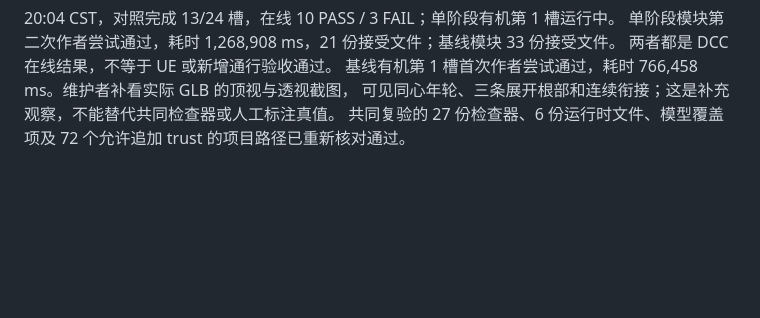
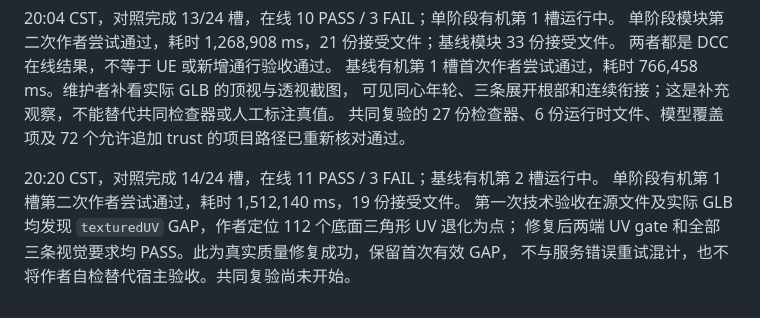
Before and after one commit to stone-SJH/game, a Markdown page: knowledgebase/worker-modeling-r0-r6-execution.md, the part around the change. Drawn GitHub-style; blank space fills up the shorter version.

Commit message:
docs(worker): record verified organic UV repair in comparison

```diff
--- a/knowledgebase/worker-modeling-r0-r6-execution.md
+++ b/knowledgebase/worker-modeling-r0-r6-execution.md
@@ -273,3 +273,9 @@ UE probe 的补充入口目前仅通过语法检查，真实执行尚未开始
 基线有机第 1 槽首次作者尝试通过，耗时 766,458 ms。维护者补看实际 GLB 的顶视与透视截图，
 可见同心年轮、三条展开根部和连续衔接；这是补充观察，不能替代共同检查器或人工标注真值。
 共同复验的 27 份检查器、6 份运行时文件、模型覆盖项及 72 个允许追加 trust 的项目路径已重新核对通过。
+
+20:20 CST，对照完成 14/24 槽，在线 11 PASS / 3 FAIL；基线有机第 2 槽运行中。
+单阶段有机第 1 槽第二次作者尝试通过，耗时 1,512,140 ms，19 份接受文件。
+第一次技术验收在源文件及实际 GLB 均发现 `texturedUV` GAP，作者定位 112 个底面三角形 UV 退化为点；
+修复后两端 UV gate 和全部三条视觉要求均 PASS。此为真实质量修复成功，保留首次有效 GAP，
+不与服务错误重试混计，也不将作者自检替代宿主验收。共同复验尚未开始。
```
